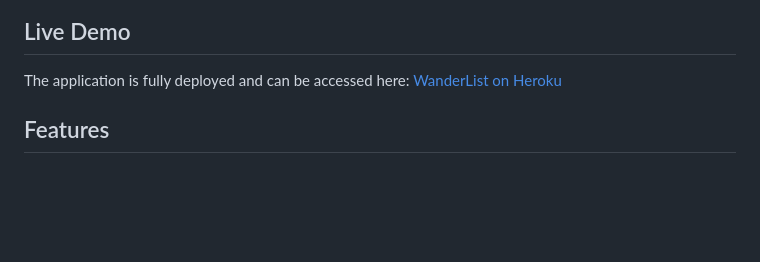
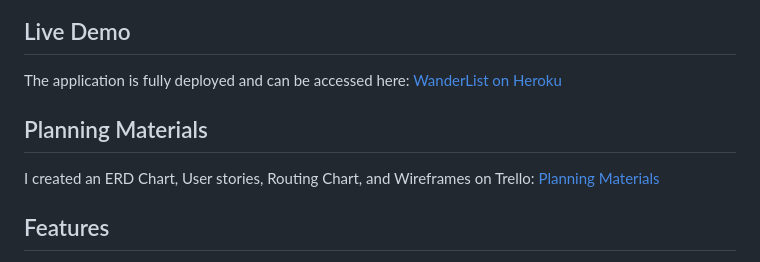
Before and after one commit to abl00mfield/wanderlist, a Markdown page: readme.md, the part around the change. Rendered like a GitHub page; blank space fills up the shorter version.

Commit message:
added planning materials to readme

```diff
--- a/readme.md
+++ b/readme.md
@@ -34,6 +34,11 @@ WanderList is a full-stack travel destination tracking application that allows u
 
 The application is fully deployed and can be accessed here:
 [WanderList on Heroku](https://wanderlist-e7bb02f51821.herokuapp.com/)
+
+## Planning Materials
+
+I created an ERD Chart, User stories, Routing Chart, and Wireframes on Trello:
+[Planning Materials](https://trello.com/b/BZGpBnCz/wanderlist-project)
 
 ## Features
 
```
